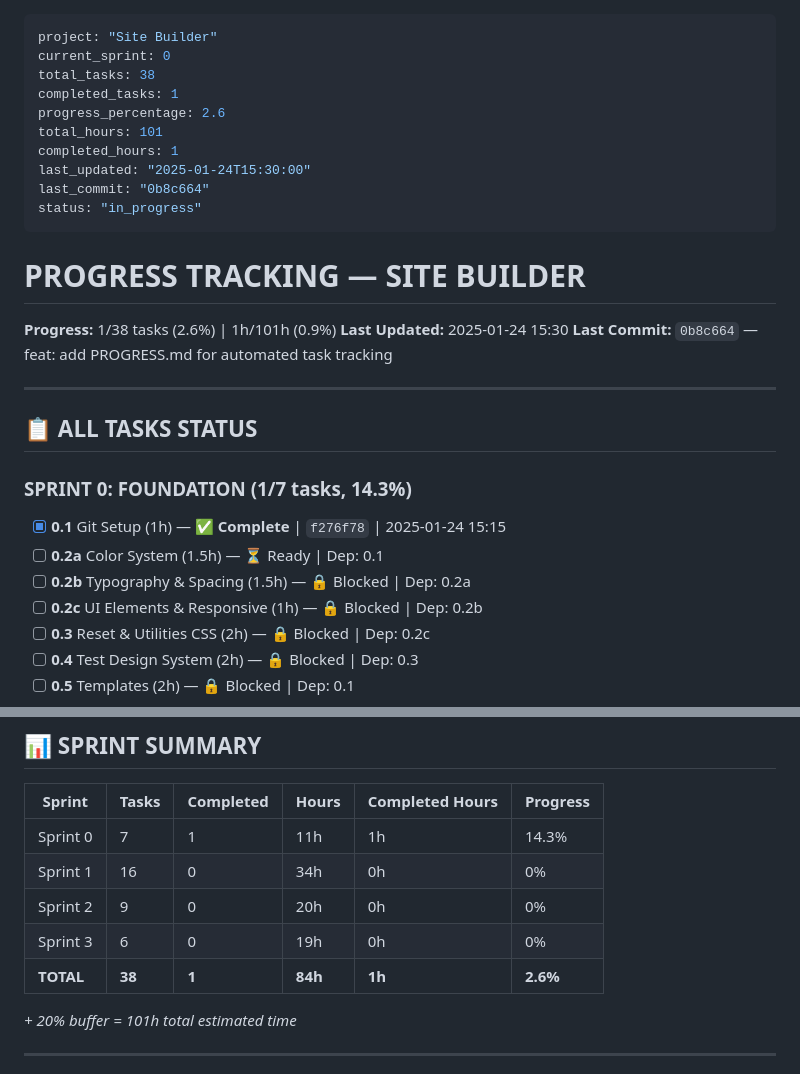
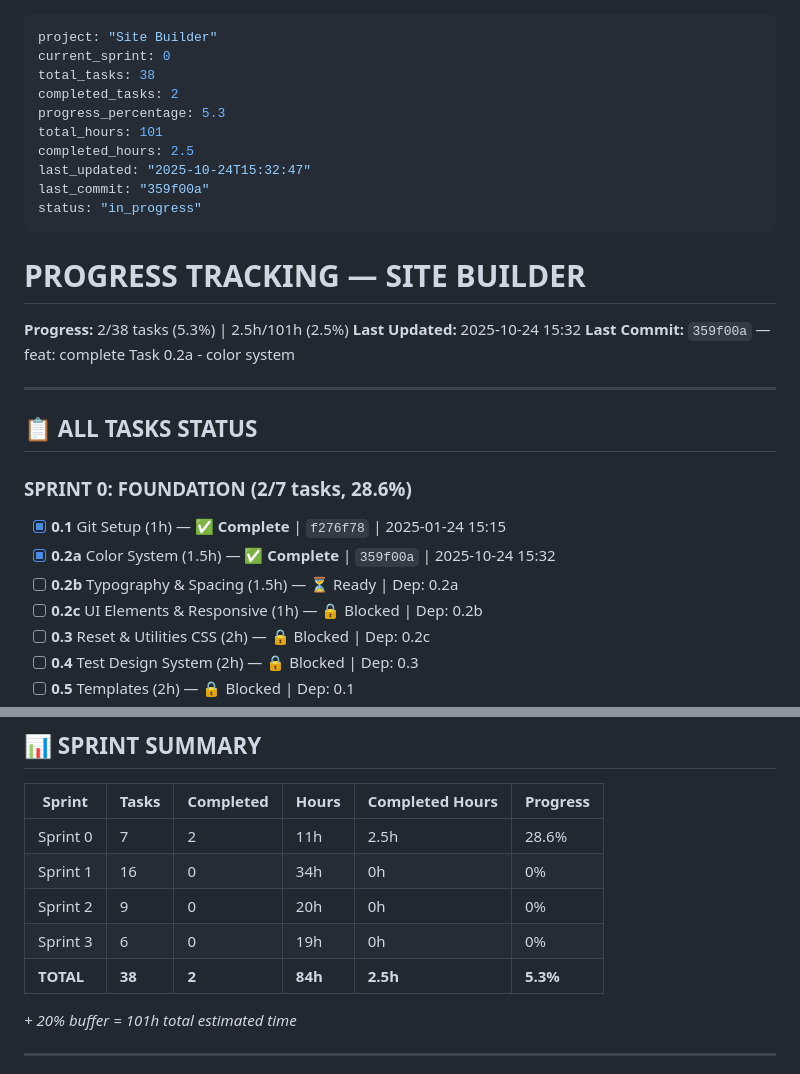
Before and after one commit to AndreyTsibin/site-builder-system, a Markdown page: PROGRESS.md, 2 parts joined by grey strips. GitHub-like rendering.

Commit message:
chore: update PROGRESS.md after Task 0.2a completion
- Mark Task 0.2a as complete (359f00a)
- Update progress: 2/38 tasks (5.3%)
- Update Sprint 0 progress: 2/7 tasks (28.6%)
- Completed hours: 2.5h/101h
- Unblock Task 0.2b (now Ready)

🤖 Generated with Claude Code

Co-Authored-By: Claude <noreply@anthropic.com>

```diff
--- a/PROGRESS.md
+++ b/PROGRESS.md
@@ -2,30 +2,30 @@
 project: "Site Builder"
 current_sprint: 0
 total_tasks: 38
-completed_tasks: 1
-progress_percentage: 2.6
+completed_tasks: 2
+progress_percentage: 5.3
 total_hours: 101
-completed_hours: 1
-last_updated: "2025-01-24T15:30:00"
-last_commit: "0b8c664"
+completed_hours: 2.5
+last_updated: "2025-10-24T15:32:47"
+last_commit: "359f00a"
 status: "in_progress"
 ---
 
 # PROGRESS TRACKING — SITE BUILDER
 
-**Progress:** 1/38 tasks (2.6%) | 1h/101h (0.9%)
-**Last Updated:** 2025-01-24 15:30
-**Last Commit:** `0b8c664` — feat: add PROGRESS.md for automated task tracking
+**Progress:** 2/38 tasks (5.3%) | 2.5h/101h (2.5%)
+**Last Updated:** 2025-10-24 15:32
+**Last Commit:** `359f00a` — feat: complete Task 0.2a - color system
 
 ---
 
 ## 📋 ALL TASKS STATUS
 
-### SPRINT 0: FOUNDATION (1/7 tasks, 14.3%)
+### SPRINT 0: FOUNDATION (2/7 tasks, 28.6%)
 
 - [x] **0.1** Git Setup (1h) — ✅ **Complete** | `f276f78` | 2025-01-24 15:15
-- [ ] **0.2a** Color System (1.5h) — ⏳ Ready | Dep: 0.1
-- [ ] **0.2b** Typography & Spacing (1.5h) — 🔒 Blocked | Dep: 0.2a
+- [x] **0.2a** Color System (1.5h) — ✅ **Complete** | `359f00a` | 2025-10-24 15:32
+- [ ] **0.2b** Typography & Spacing (1.5h) — ⏳ Ready | Dep: 0.2a
 - [ ] **0.2c** UI Elements & Responsive (1h) — 🔒 Blocked | Dep: 0.2b
 - [ ] **0.3** Reset & Utilities CSS (2h) — 🔒 Blocked | Dep: 0.2c
 - [ ] **0.4** Test Design System (2h) — 🔒 Blocked | Dep: 0.3
@@ -76,11 +76,11 @@ status: "in_progress"
 
 | Sprint | Tasks | Completed | Hours | Completed Hours | Progress |
 |--------|-------|-----------|-------|-----------------|----------|
-| Sprint 0 | 7 | 1 | 11h | 1h | 14.3% |
+| Sprint 0 | 7 | 2 | 11h | 2.5h | 28.6% |
 | Sprint 1 | 16 | 0 | 34h | 0h | 0% |
 | Sprint 2 | 9 | 0 | 20h | 0h | 0% |
 | Sprint 3 | 6 | 0 | 19h | 0h | 0% |
-| **TOTAL** | **38** | **1** | **84h** | **1h** | **2.6%** |
+| **TOTAL** | **38** | **2** | **84h** | **2.5h** | **5.3%** |
 
 *+ 20% buffer = 101h total estimated time*
 
```
Also changed, not shown: other parts of PROGRESS.md (+1 -1 lines).
